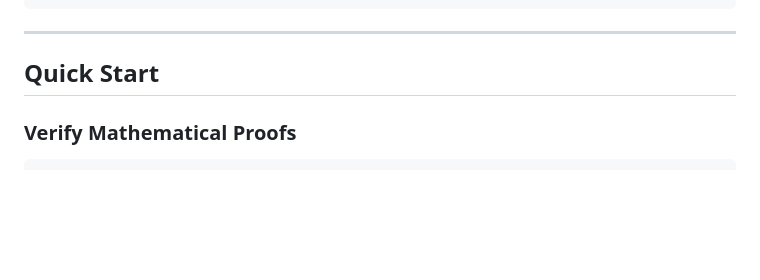
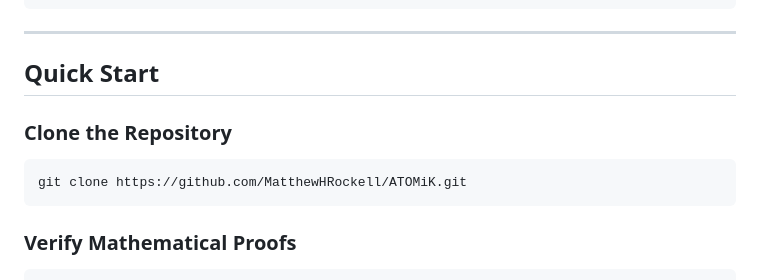
Before and after one commit to MatthewHRockwell/ATOMiK, a Markdown page: README.md, the part around the change. GitHub-like rendering; blank space fills up the shorter version.

Commit message:
Added 'Clone the Repo' step to quickstart guide

````diff
--- a/README.md
+++ b/README.md
@@ -338,6 +338,11 @@ ATOMiK/
 
 ## Quick Start
 
+### Clone the Repository
+```bash
+git clone https://github.com/MatthewHRockell/ATOMiK.git
+```
+
 ### Verify Mathematical Proofs
 ```bash
 cd math/proofs && lake build
````
